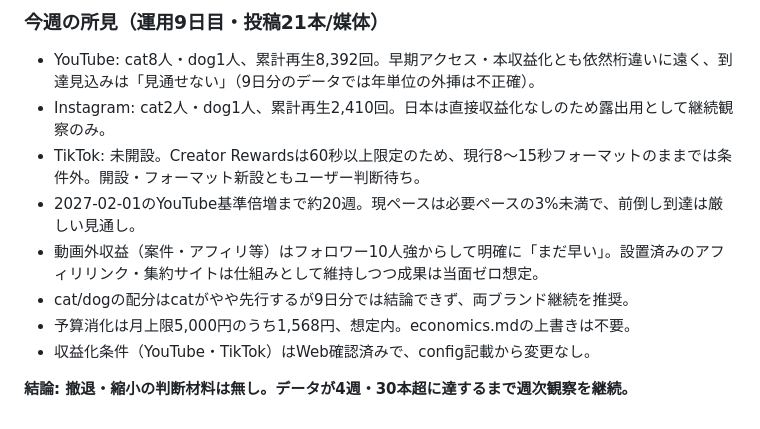
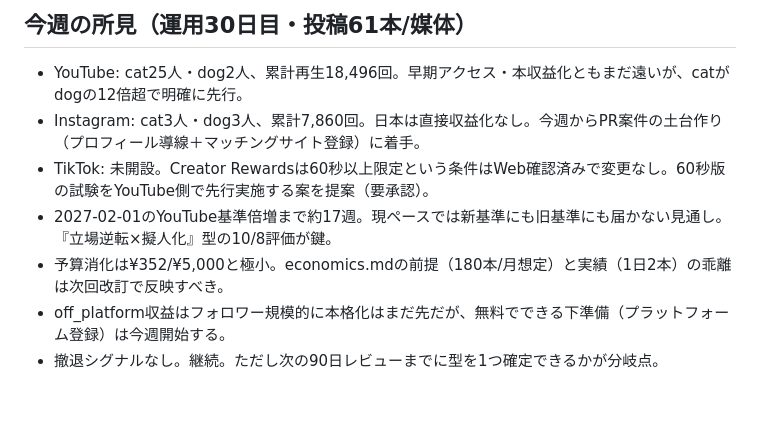
Before and after one commit to suzusho921217-cyber/suzusho, a Markdown page: docs/monetization_roadmap.md, the part around one of its changes. Drawn GitHub-style.

Commit message:
strategy-review: 週次所見を更新

```diff
--- a/docs/monetization_roadmap.md
+++ b/docs/monetization_roadmap.md
@@ -48,15 +48,12 @@
 
-### 今週の所見（運用9日目・投稿21本/媒体）
+## 今週の所見（運用30日目・投稿61本/媒体）
 
-- YouTube: cat8人・dog1人、累計再生8,392回。早期アクセス・本収益化とも依然桁違いに遠く、到達見込みは「見通せない」（9日分のデータでは年単位の外挿は不正確）。
-- Instagram: cat2人・dog1人、累計再生2,410回。日本は直接収益化なしのため露出用として継続観察のみ。
-- TikTok: 未開設。Creator Rewardsは60秒以上限定のため、現行8〜15秒フォーマットのままでは条件外。開設・フォーマット新設ともユーザー判断待ち。
-- 2027-02-01のYouTube基準倍増まで約20週。現ペースは必要ペースの3%未満で、前倒し到達は厳しい見通し。
-- 動画外収益（案件・アフィリ等）はフォロワー10人強からして明確に「まだ早い」。設置済みのアフィリリンク・集約サイトは仕組みとして維持しつつ成果は当面ゼロ想定。
-- cat/dogの配分はcatがやや先行するが9日分では結論できず、両ブランド継続を推奨。
-- 予算消化は月上限5,000円のうち1,568円、想定内。economics.mdの上書きは不要。
-- 収益化条件（YouTube・TikTok）はWeb確認済みで、config記載から変更なし。
-
-**結論: 撤退・縮小の判断材料は無し。データが4週・30本超に達するまで週次観察を継続。**
+- YouTube: cat25人・dog2人、累計再生18,496回。早期アクセス・本収益化ともまだ遠いが、catがdogの12倍超で明確に先行。
+- Instagram: cat3人・dog3人、累計7,860回。日本は直接収益化なし。今週からPR案件の土台作り（プロフィール導線＋マッチングサイト登録）に着手。
+- TikTok: 未開設。Creator Rewardsは60秒以上限定という条件はWeb確認済みで変更なし。60秒版の試験をYouTube側で先行実施する案を提案（要承認）。
+- 2027-02-01のYouTube基準倍増まで約17週。現ペースでは新基準にも旧基準にも届かない見通し。『立場逆転×擬人化』型の10/8評価が鍵。
+- 予算消化は¥352/¥5,000と極小。economics.mdの前提（180本/月想定）と実績（1日2本）の乖離は次回改訂で反映すべき。
+- off_platform収益はフォロワー規模的に本格化はまだ先だが、無料でできる下準備（プラットフォーム登録）は今週開始する。
+- 撤退シグナルなし。継続。ただし次の90日レビューまでに型を1つ確定できるかが分岐点。
 
 <!-- WEEKLY:END -->
```
Also changed, not shown: other parts of docs/monetization_roadmap.md (+1 -1 lines).
